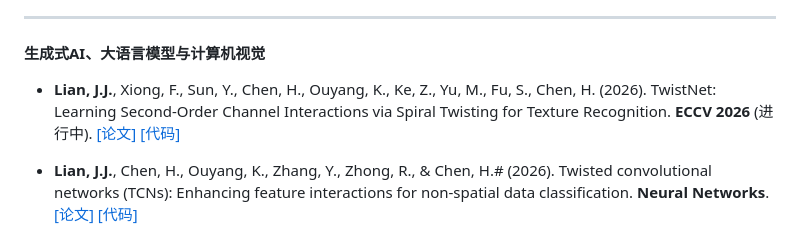
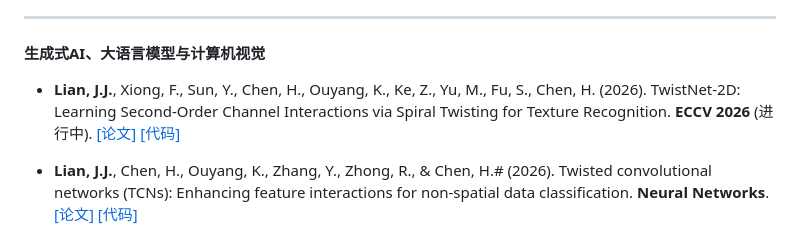
Before and after one commit to junbolian/junbolian.github.io, a Markdown page: contents/cn/publications.md, the part around the change. Drawn GitHub-style.

Commit message:
fix: correct TwistNet to TwistNet-2D in paper title

```diff
--- a/contents/cn/publications.md
+++ b/contents/cn/publications.md
@@ -10,7 +10,7 @@
 
 #### 生成式AI、大语言模型与计算机视觉
 
-  - **Lian, J.J.**, Xiong, F., Sun, Y., Chen, H., Ouyang, K., Ke, Z., Yu, M., Fu, S., Chen, H. (2026). TwistNet: Learning Second-Order Channel Interactions via Spiral Twisting for Texture Recognition. **ECCV 2026** (进行中). [[论文]](https://arxiv.org/abs/2602.07262) [[代码]](https://github.com/junbolian/TwistNet-2D)
+  - **Lian, J.J.**, Xiong, F., Sun, Y., Chen, H., Ouyang, K., Ke, Z., Yu, M., Fu, S., Chen, H. (2026). TwistNet-2D: Learning Second-Order Channel Interactions via Spiral Twisting for Texture Recognition. **ECCV 2026** (进行中). [[论文]](https://arxiv.org/abs/2602.07262) [[代码]](https://github.com/junbolian/TwistNet-2D)
 
   - **Lian, J.J.**, Chen, H., Ouyang, K., Zhang, Y., Zhong, R., & Chen, H.\# (2026). Twisted convolutional networks (TCNs): Enhancing feature interactions for non-spatial data classification. **Neural Networks**. [[论文]](https://doi.org/10.1016/j.neunet.2025.108451) [[代码]](https://github.com/junbolian/Twisted-Convolutional-Networks)
 
```
Also changed, not shown: contents/publications.md (+1 -1 lines).
